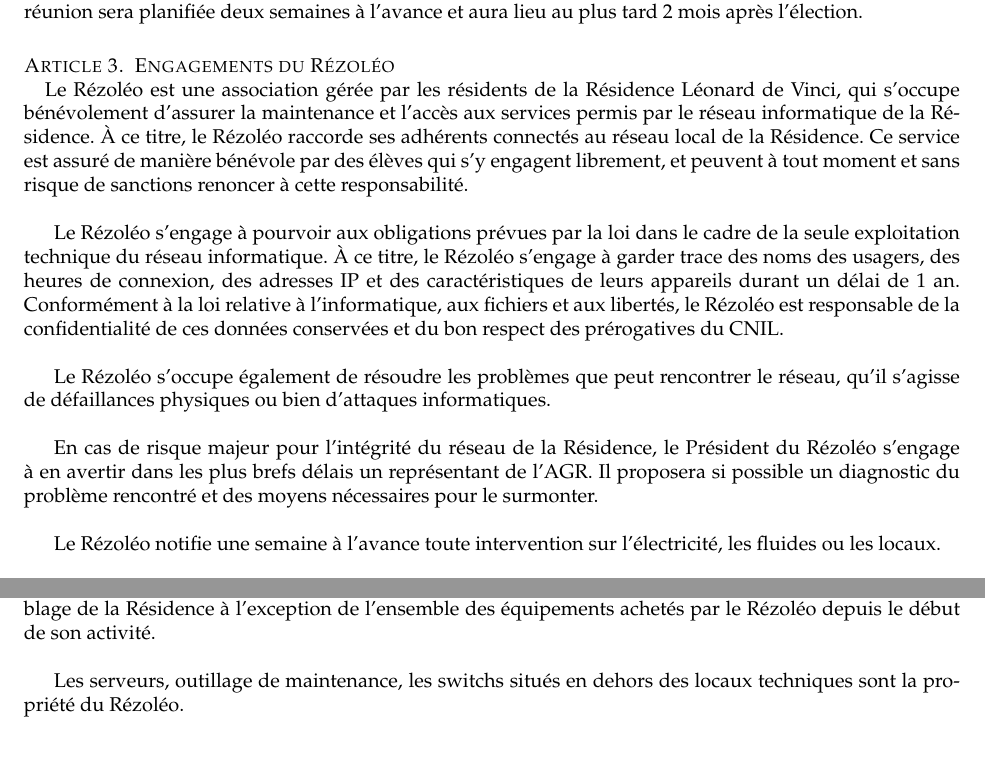
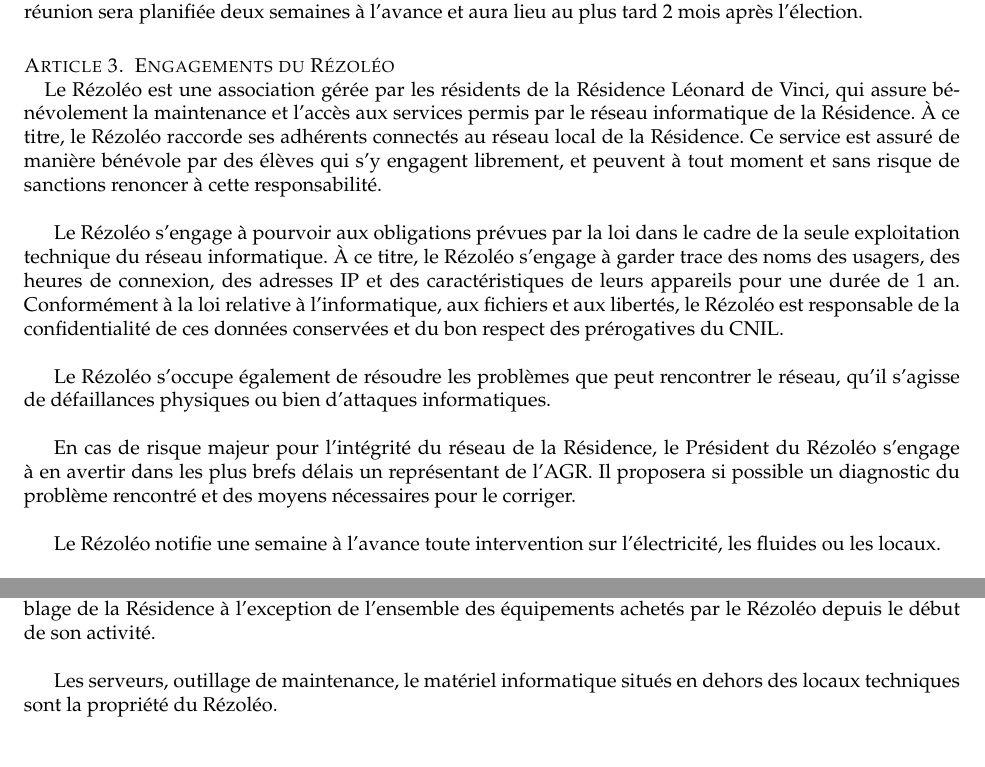
Before and after one commit to rezoleo/Convention_AGR, a LaTeX document (convention_agr.tex): two parts of pages 2 and 4 of 4, joined at a grey line, cut so that both start at the same text. Compiled offline with pdfLaTeX.

Commit message:
Correct remarks from tdenof

```diff
--- a/convention_agr.tex
+++ b/convention_agr.tex
@@ -27,15 +27,15 @@
 
 \section{Engagements du Rézoléo}
 
-    Le Rézoléo est une association gérée par les résidents de la Résidence Léonard de Vinci, qui s'occupe bénévolement d'assurer la maintenance et l'accès aux services permis par le réseau informatique de la Résidence. À ce titre, le Rézoléo raccorde ses adhérents connectés au réseau local de la Résidence. Ce service est assuré de manière bénévole par des élèves qui s'y engagent librement, et peuvent à tout moment et sans risque de sanctions renoncer à cette responsabilité.\\
+    Le Rézoléo est une association gérée par les résidents de la Résidence Léonard de Vinci, qui assure bénévolement la maintenance et l'accès aux services permis par le réseau informatique de la Résidence. À ce titre, le Rézoléo raccorde ses adhérents connectés au réseau local de la Résidence. Ce service est assuré de manière bénévole par des élèves qui s'y engagent librement, et peuvent à tout moment et sans risque de sanctions renoncer à cette responsabilité.\\
 
 
-    Le Rézoléo s'engage à pourvoir aux obligations prévues par la loi dans le cadre de la seule exploitation technique du réseau informatique. À ce titre, le Rézoléo s'engage à garder trace des noms des usagers, des heures de connexion, des adresses IP et des caractéristiques de leurs appareils durant un délai de 1 an. Conformément à la loi relative à l'informatique, aux fichiers et aux libertés, le Rézoléo est responsable de la confidentialité de ces données conservées et du bon respect des prérogatives du CNIL.\\
+    Le Rézoléo s'engage à pourvoir aux obligations prévues par la loi dans le cadre de la seule exploitation technique du réseau informatique. À ce titre, le Rézoléo s'engage à garder trace des noms des usagers, des heures de connexion, des adresses IP et des caractéristiques de leurs appareils pour une durée de 1 an. Conformément à la loi relative à l'informatique, aux fichiers et aux libertés, le Rézoléo est responsable de la confidentialité de ces données conservées et du bon respect des prérogatives du CNIL.\\
 
 
     Le Rézoléo s'occupe également de résoudre les problèmes que peut rencontrer le réseau, qu'il s'agisse de défaillances physiques ou bien d'attaques informatiques.\\
 
-    En cas de risque majeur pour l'intégrité du réseau de la Résidence, le Président du Rézoléo s'engage à en avertir dans les plus brefs délais un représentant de l'AGR. Il proposera si possible un diagnostic du problème rencontré et des moyens nécessaires pour le surmonter.\\
+    En cas de risque majeur pour l'intégrité du réseau de la Résidence, le Président du Rézoléo s'engage à en avertir dans les plus brefs délais un représentant de l'AGR. Il proposera si possible un diagnostic du problème rencontré et des moyens nécessaires pour le corriger.\\
 
 
     Le Rézoléo notifie une semaine à l'avance toute intervention sur l'électricité, les fluides ou les locaux.\\
@@ -100,6 +100,6 @@
 
     L'AGR est propriétaire des switchs des locaux techniques, des baies de brassage, de l'ensemble du câblage de la Résidence à l'exception de l'ensemble des équipements achetés par le Rézoléo depuis le début de son activité.\\
 
-    Les serveurs, outillage de maintenance, les switchs situés en dehors des locaux techniques sont la propriété du Rézoléo.
+    Les serveurs, outillage de maintenance, le matériel informatique situés en dehors des locaux techniques sont la propriété du Rézoléo.
 
 \end{document}
```
Also changed, not shown: convention_agr.tex (4 more changed lines).
